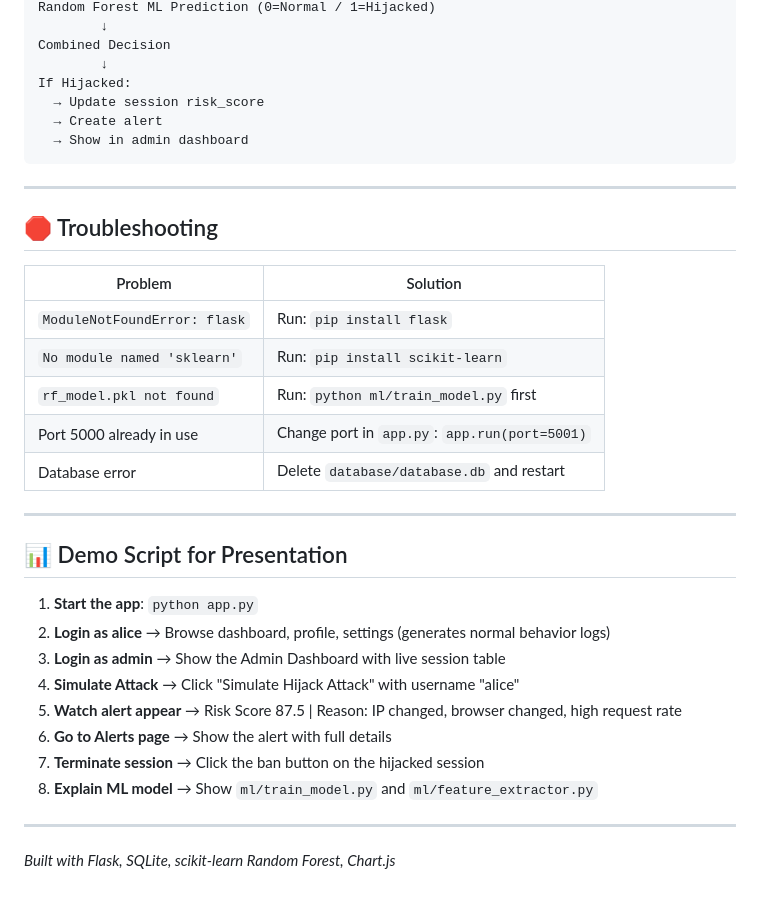
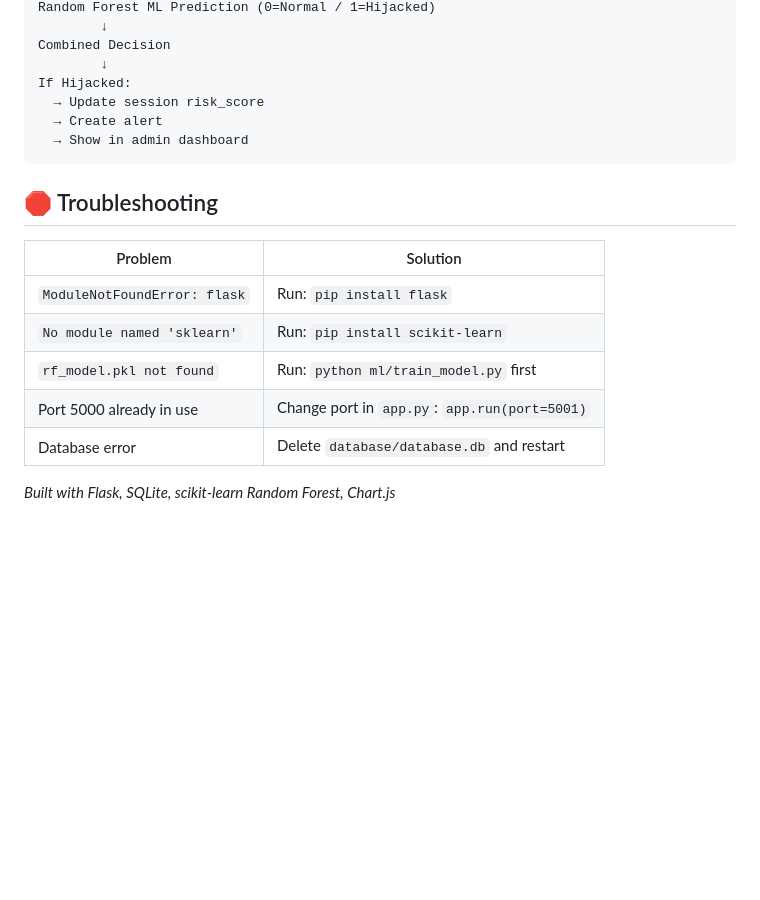
Before and after one commit to its-pc/SessionSentry, a Markdown page: README.md, the part around one of its changes. Rendered like a GitHub page; blank space fills up the shorter version.

````diff
--- a/README.md
+++ b/README.md
@@ -234,8 +154,6 @@ If Hijacked:
   → Show in admin dashboard
 ```
 
----
-
 ## 🛑 Troubleshooting
 
 | Problem | Solution |
@@ -246,19 +164,5 @@ If Hijacked:
 | Port 5000 already in use | Change port in `app.py`: `app.run(port=5001)` |
 | Database error | Delete `database/database.db` and restart |
 
----
-
-## 📊 Demo Script for Presentation
-
-1. **Start the app**: `python app.py`
-2. **Login as alice** → Browse dashboard, profile, settings (generates normal behavior logs)
-3. **Login as admin** → Show the Admin Dashboard with live session table
-4. **Simulate Attack** → Click "Simulate Hijack Attack" with username "alice"
-5. **Watch alert appear** → Risk Score 87.5 | Reason: IP changed, browser changed, high request rate
-6. **Go to Alerts page** → Show the alert with full details
-7. **Terminate session** → Click the ban button on the hijacked session
-8. **Explain ML model** → Show `ml/train_model.py` and `ml/feature_extractor.py`
-
----
 
 *Built with Flask, SQLite, scikit-learn Random Forest, Chart.js*
````
Also changed, not shown: other parts of README.md (+9 -89 lines).
